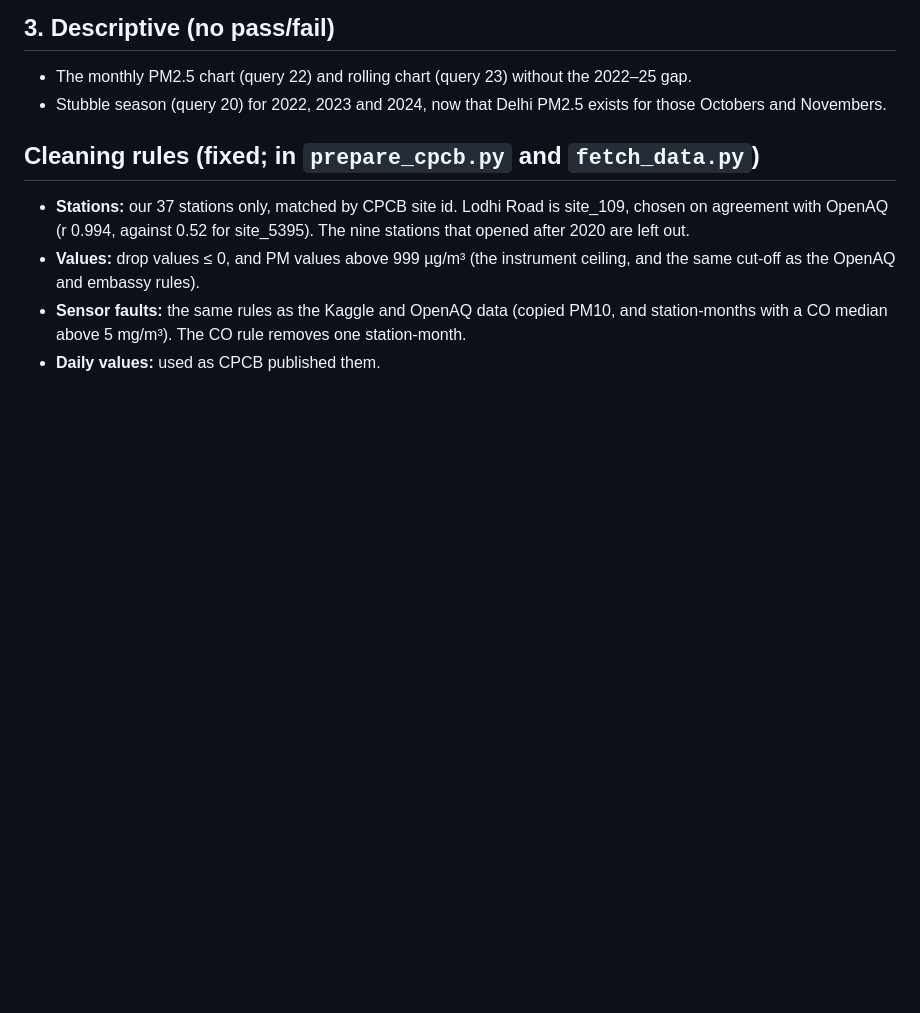
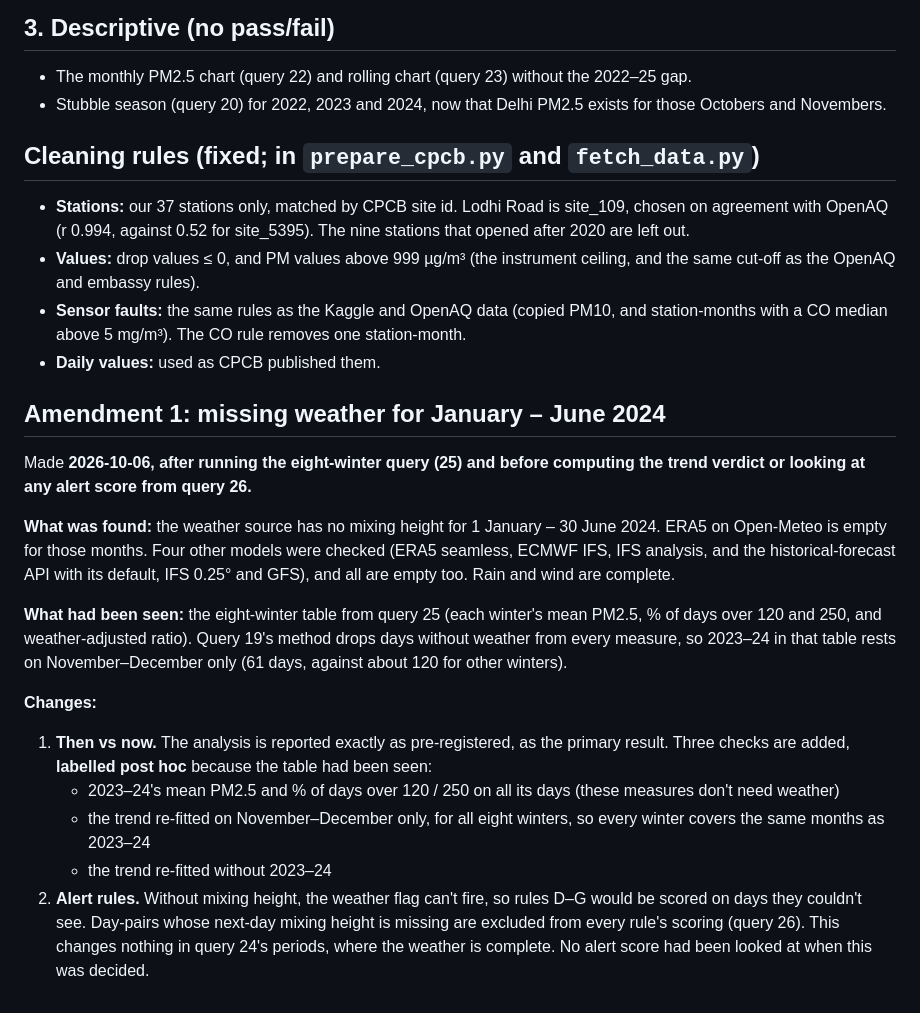
Before and after one commit to vanshajvr/aqi-sql, a Markdown page: analysis_plans/cpcb_gap_preregistration.md, the part around the change. Drawn GitHub-style; blank space fills up the shorter version.

Commit message:
Pre-registration amendment: no mixing height for Jan-Jun 2024

```diff
--- a/analysis_plans/cpcb_gap_preregistration.md
+++ b/analysis_plans/cpcb_gap_preregistration.md
@@ -125,3 +125,36 @@ has seen: **1 November 2022 – 31 January 2025** (CPCB).
   PM10, and station-months with a CO median above 5 mg/m³). The CO rule removes
   one station-month.
 - **Daily values:** used as CPCB published them.
+
+## Amendment 1: missing weather for January – June 2024
+
+Made **2026-10-06, after running the eight-winter query (25) and before
+computing the trend verdict or looking at any alert score from query 26.**
+
+**What was found:** the weather source has no mixing height for
+1 January – 30 June 2024. ERA5 on Open-Meteo is empty for those months. Four
+other models were checked (ERA5 seamless, ECMWF IFS, IFS analysis, and the
+historical-forecast API with its default, IFS 0.25° and GFS), and all are
+empty too. Rain and wind are complete.
+
+**What had been seen:** the eight-winter table from query 25 (each winter's
+mean PM2.5, % of days over 120 and 250, and weather-adjusted ratio). Query 19's
+method drops days without weather from every measure, so 2023–24 in that table
+rests on November–December only (61 days, against about 120 for other
+winters).
+
+**Changes:**
+
+1. **Then vs now.** The analysis is reported exactly as pre-registered, as the
+   primary result. Three checks are added, **labelled post hoc** because the
+   table had been seen:
+   - 2023–24's mean PM2.5 and % of days over 120 / 250 on all its days (these
+     measures don't need weather)
+   - the trend re-fitted on November–December only, for all eight winters, so
+     every winter covers the same months as 2023–24
+   - the trend re-fitted without 2023–24
+2. **Alert rules.** Without mixing height, the weather flag can't fire, so
+   rules D–G would be scored on days they couldn't see. Day-pairs whose
+   next-day mixing height is missing are excluded from every rule's scoring
+   (query 26). This changes nothing in query 24's periods, where the weather is
+   complete. No alert score had been looked at when this was decided.
```
